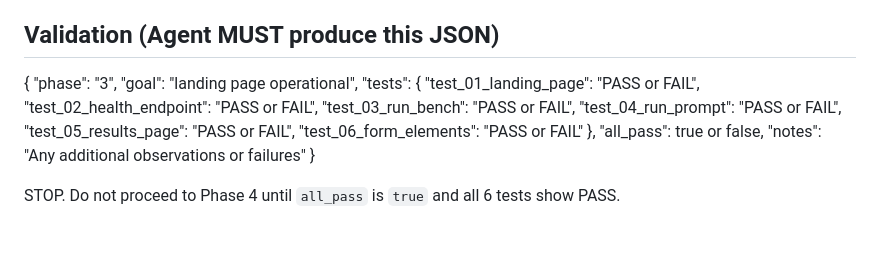
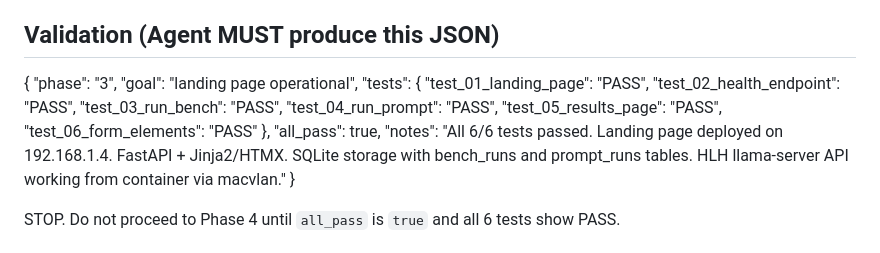
Before and after one commit to pricekev91/llm-benchmark-ct, a Markdown page: agent-loop.md, the part around the change. Drawn GitHub-style.

Commit message:
Phase 3: Mark all tests as PASS in agent-loop.md

```diff
--- a/agent-loop.md
+++ b/agent-loop.md
@@ -430,15 +430,15 @@ Create FastAPI + HTMX landing page at http://192.168.1.4.
   "phase": "3",
   "goal": "landing page operational",
   "tests": {
-    "test_01_landing_page": "PASS or FAIL",
-    "test_02_health_endpoint": "PASS or FAIL",
-    "test_03_run_bench": "PASS or FAIL",
-    "test_04_run_prompt": "PASS or FAIL",
-    "test_05_results_page": "PASS or FAIL",
-    "test_06_form_elements": "PASS or FAIL"
+    "test_01_landing_page": "PASS",
+    "test_02_health_endpoint": "PASS",
+    "test_03_run_bench": "PASS",
+    "test_04_run_prompt": "PASS",
+    "test_05_results_page": "PASS",
+    "test_06_form_elements": "PASS"
   },
-  "all_pass": true or false,
-  "notes": "Any additional observations or failures"
+  "all_pass": true,
+  "notes": "All 6/6 tests passed. Landing page deployed on 192.168.1.4. FastAPI + Jinja2/HTMX. SQLite storage with bench_runs and prompt_runs tables. HLH llama-server API working from container via macvlan."
 }
 
 STOP. Do not proceed to Phase 4 until `all_pass` is `true` and all 6 tests show PASS.
```
